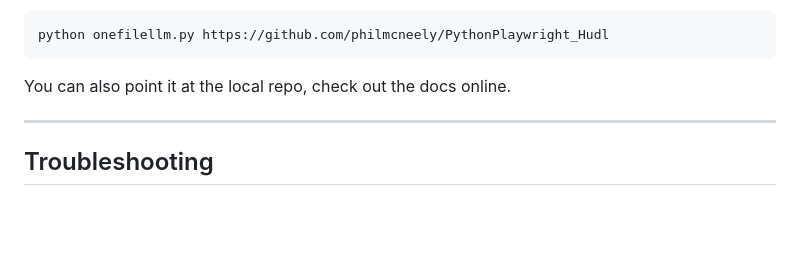
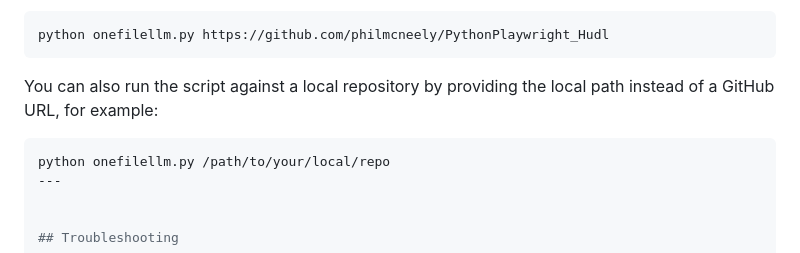
Before and after one commit to philmcneely/PythonPlaywright_Hudl, a Markdown page: README.md, the part around the change. GitHub-like rendering; blank space fills up the shorter version.

Commit message:
Update README.md
Co-authored-by: Copilot <175728472+Copilot@users.noreply.github.com>

````diff
--- a/README.md
+++ b/README.md
@@ -392,8 +392,9 @@ To regenerate output.xml:
 python onefilellm.py https://github.com/philmcneely/PythonPlaywright_Hudl
 ```
 
-You can also point it at the local repo, check out the docs online.
-
+You can also run the script against a local repository by providing the local path instead of a GitHub URL, for example:
+```python
+python onefilellm.py /path/to/your/local/repo
 ---
 
 
````
